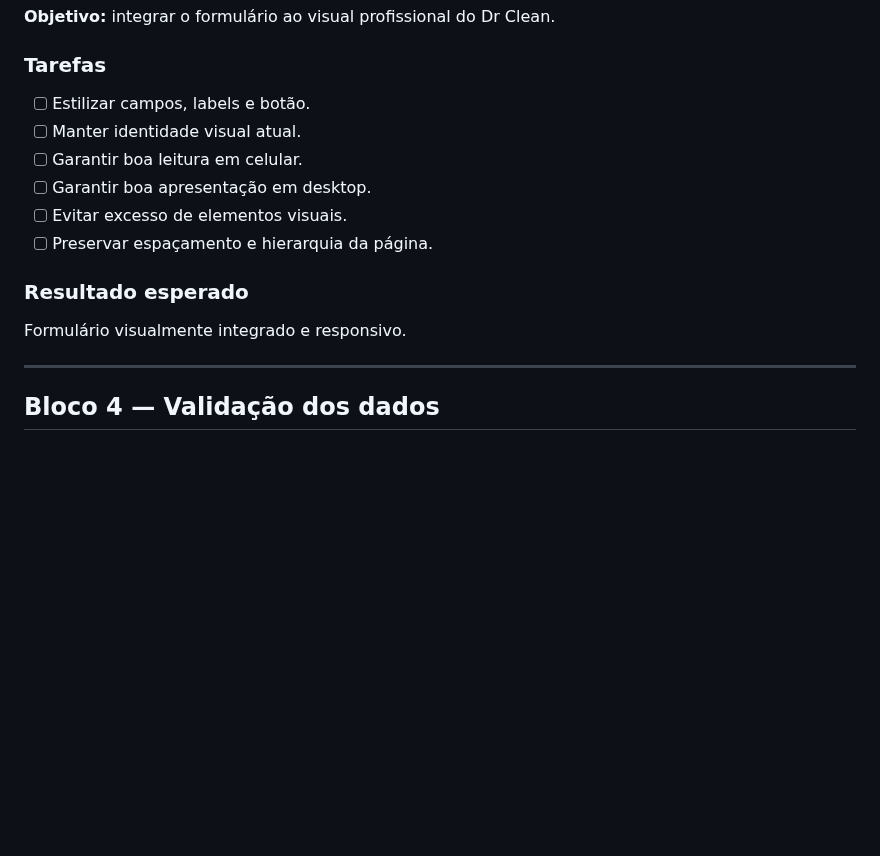
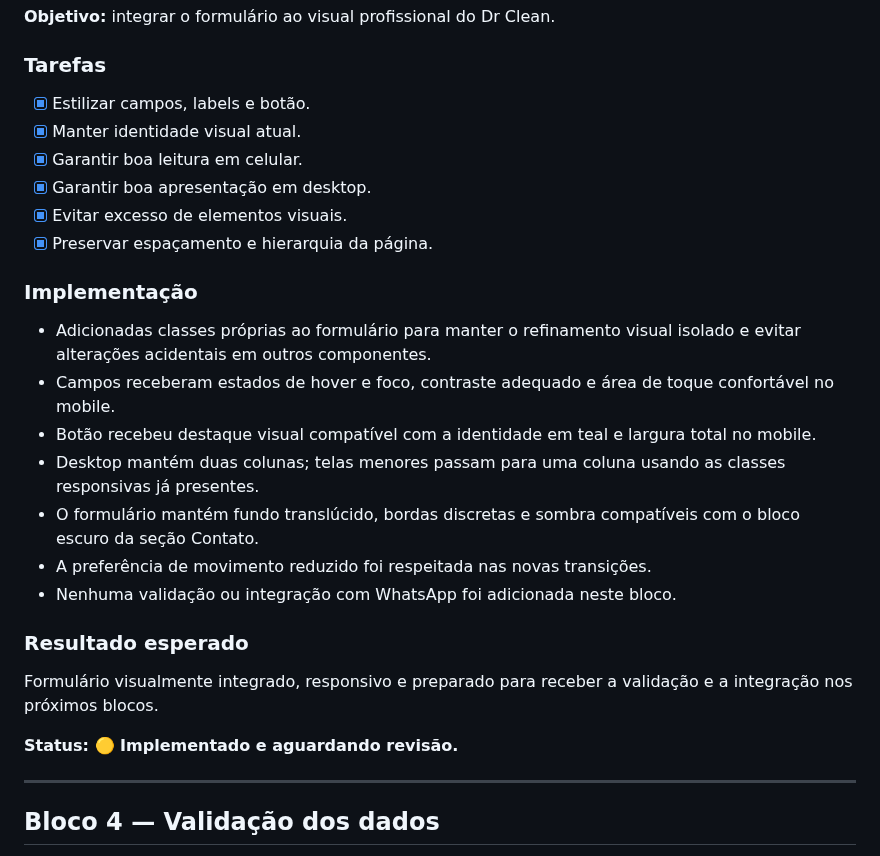
Before and after one commit to alair-code/dr-clean, a Markdown page: documentacao/PLANO-FORMULARIO-WHATSAPP.md, the part around the change. GitHub-like rendering; blank space fills up the shorter version.

Commit message:
docs: registrar implementacao do bloco 3

```diff
--- a/documentacao/PLANO-FORMULARIO-WHATSAPP.md
+++ b/documentacao/PLANO-FORMULARIO-WHATSAPP.md
@@ -92,15 +92,26 @@ Formulário estruturado, semântico e pronto para receber o comportamento e o re
 **Objetivo:** integrar o formulário ao visual profissional do Dr Clean.
 
 ### Tarefas
-- [ ] Estilizar campos, labels e botão.
-- [ ] Manter identidade visual atual.
-- [ ] Garantir boa leitura em celular.
-- [ ] Garantir boa apresentação em desktop.
-- [ ] Evitar excesso de elementos visuais.
-- [ ] Preservar espaçamento e hierarquia da página.
+- [x] Estilizar campos, labels e botão.
+- [x] Manter identidade visual atual.
+- [x] Garantir boa leitura em celular.
+- [x] Garantir boa apresentação em desktop.
+- [x] Evitar excesso de elementos visuais.
+- [x] Preservar espaçamento e hierarquia da página.
+
+### Implementação
+- Adicionadas classes próprias ao formulário para manter o refinamento visual isolado e evitar alterações acidentais em outros componentes.
+- Campos receberam estados de hover e foco, contraste adequado e área de toque confortável no mobile.
+- Botão recebeu destaque visual compatível com a identidade em teal e largura total no mobile.
+- Desktop mantém duas colunas; telas menores passam para uma coluna usando as classes responsivas já presentes.
+- O formulário mantém fundo translúcido, bordas discretas e sombra compatíveis com o bloco escuro da seção Contato.
+- A preferência de movimento reduzido foi respeitada nas novas transições.
+- Nenhuma validação ou integração com WhatsApp foi adicionada neste bloco.
 
 ### Resultado esperado
-Formulário visualmente integrado e responsivo.
+Formulário visualmente integrado, responsivo e preparado para receber a validação e a integração nos próximos blocos.
+
+**Status: 🟡 Implementado e aguardando revisão.**
 
 ---
 
```
